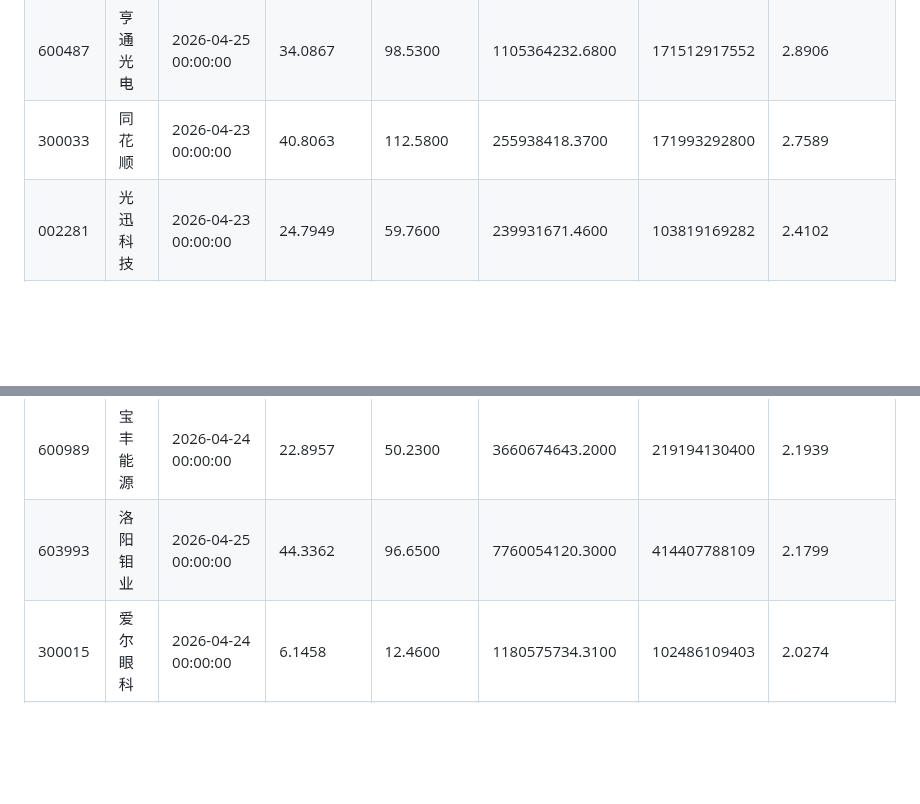
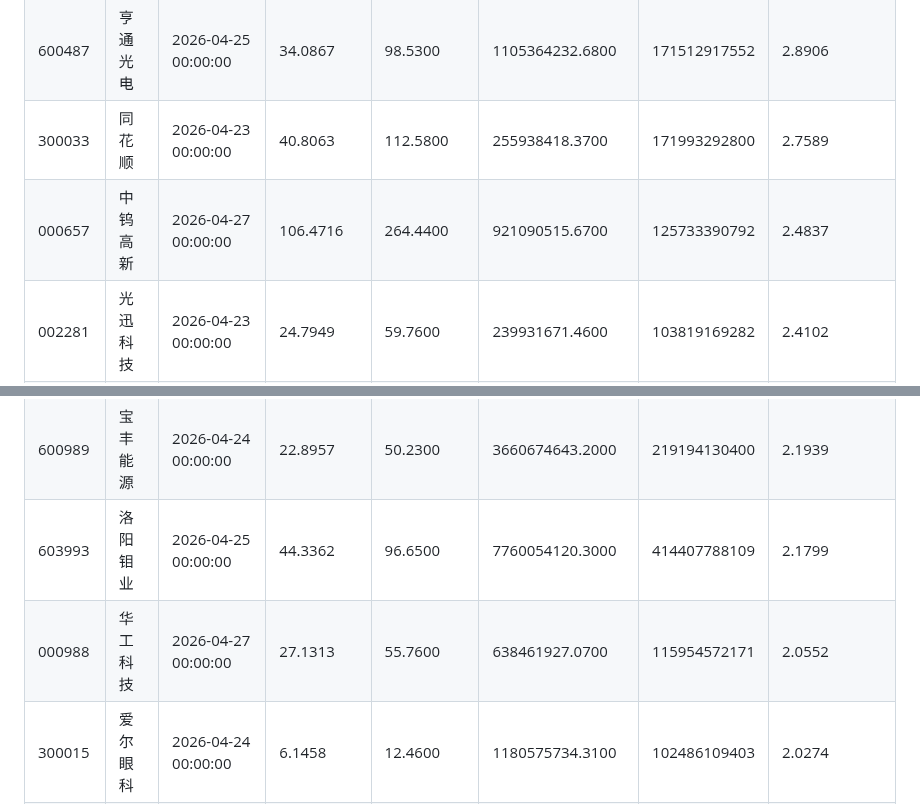
Before and after one commit to DaMaoNi/DaMaoNi.github.io, a Markdown page: stock.md, 2 parts joined by grey strips. Rendered like a GitHub page; blank space fills up the shorter version.

Commit message:
Update stock.md from private repo automatically

```diff
--- a/stock.md
+++ b/stock.md
@@ -15,11 +15,13 @@
 | 002415 | 海康威视 | 2026-04-18 00:00:00 | 11.7828 | 36.4200 | 2781171173.2500 | 307939684080 | 3.0909 |
 | 600487 | 亨通光电 | 2026-04-25 00:00:00 | 34.0867 | 98.5300 | 1105364232.6800 | 171512917552 | 2.8906 |
 | 300033 | 同花顺 | 2026-04-23 00:00:00 | 40.8063 | 112.5800 | 255938418.3700 | 171993292800 | 2.7589 |
+| 000657 | 中钨高新 | 2026-04-27 00:00:00 | 106.4716 | 264.4400 | 921090515.6700 | 125733390792 | 2.4837 |
 | 002281 | 光迅科技 | 2026-04-23 00:00:00 | 24.7949 | 59.7600 | 239931671.4600 | 103819169282 | 2.4102 |
 | 600926 | 杭州银行 | 2026-04-23 00:00:00 | 4.2888 | 10.0900 | 6628893000.0000 | 124030433596 | 2.3526 |
 | 603799 | 华友钴业 | 2026-04-17 00:00:00 | 44.6238 | 99.4500 | 2497278226.8200 | 122870007256 | 2.2286 |
 | 600989 | 宝丰能源 | 2026-04-24 00:00:00 | 22.8957 | 50.2300 | 3660674643.2000 | 219194130400 | 2.1939 |
 | 603993 | 洛阳钼业 | 2026-04-25 00:00:00 | 44.3362 | 96.6500 | 7760054120.3000 | 414407788109 | 2.1799 |
+| 000988 | 华工科技 | 2026-04-27 00:00:00 | 27.1313 | 55.7600 | 638461927.0700 | 115954572171 | 2.0552 |
 | 300015 | 爱尔眼科 | 2026-04-24 00:00:00 | 6.1458 | 12.4600 | 1180575734.3100 | 102486109403 | 2.0274 |
 | 002916 | 深南电路 | 2026-04-24 00:00:00 | 37.8994 | 73.0100 | 850230796.5800 | 205276365069 | 1.9264 |
 | 600276 | 恒瑞医药 | 2026-04-23 00:00:00 | 12.9754 | 21.7800 | 2282268233.1300 | 372015052938 | 1.6786 |
```
